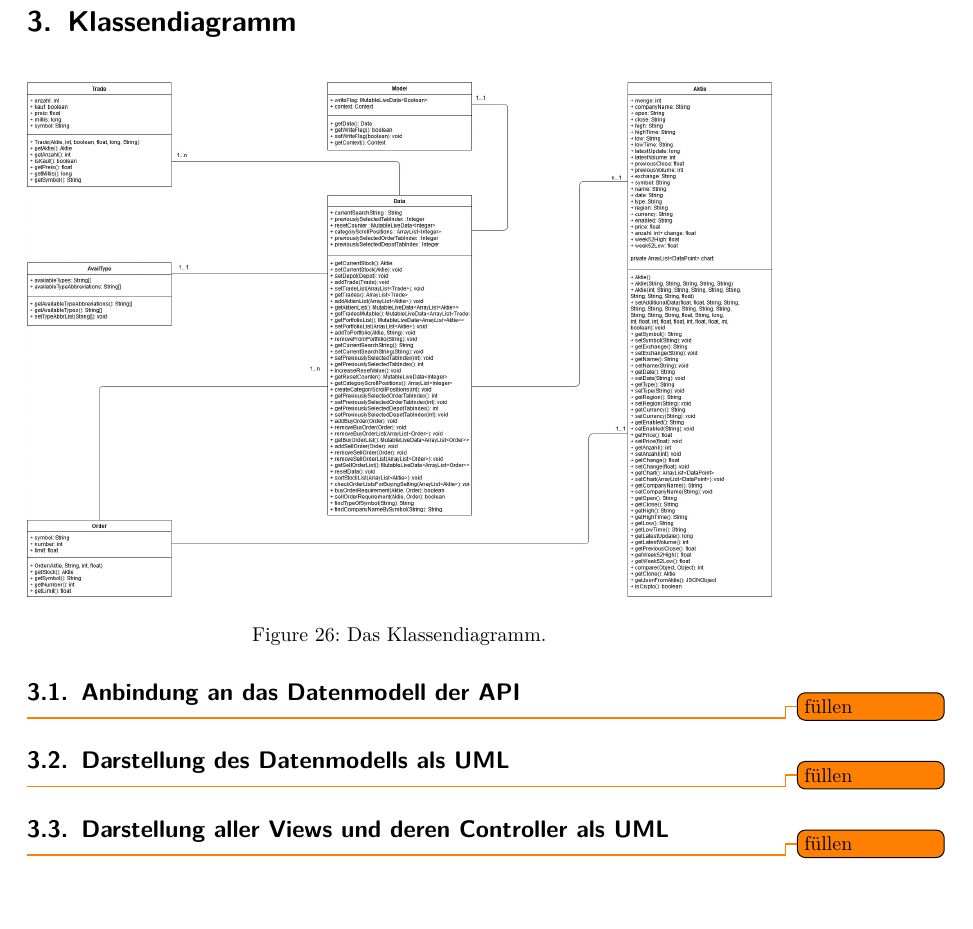
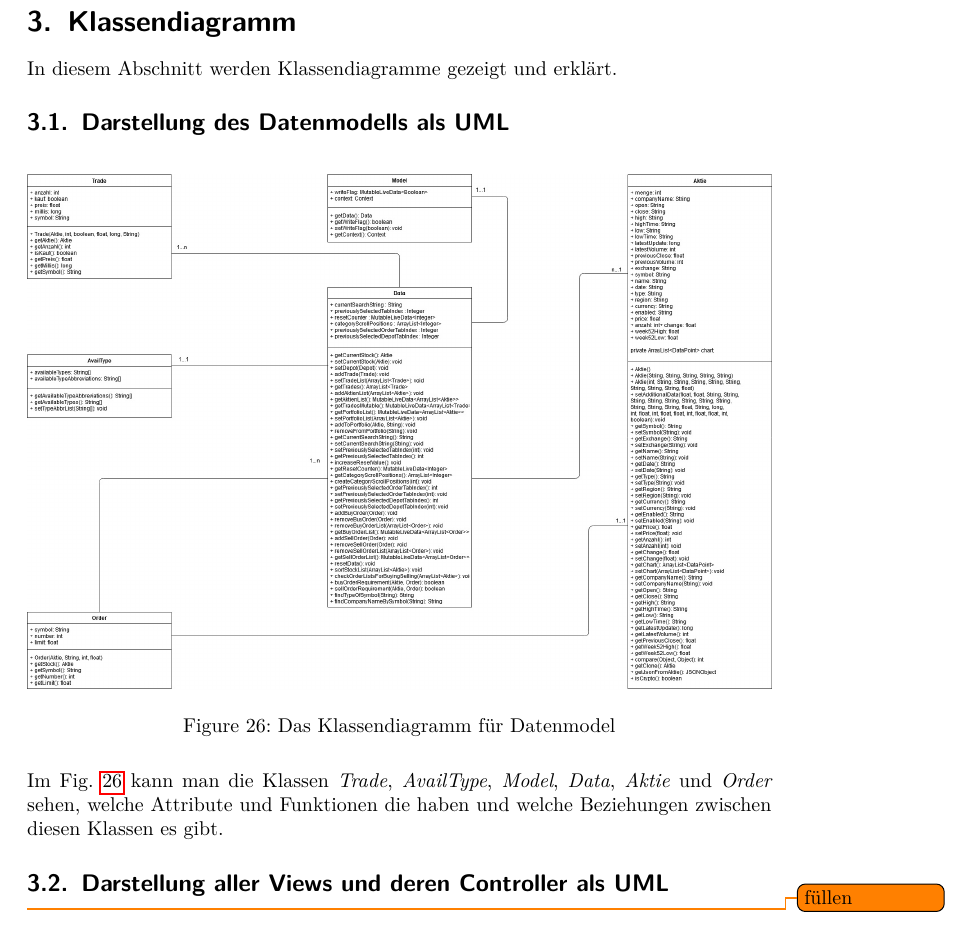
Before and after one commit to Eugen2586/SharesApp, a LaTeX document (Doku/Doku.tex): part of page 35 of 56, cut so that both start at the same text, the shorter picture padded with empty space. Compiled offline with pdfLaTeX.

Commit message:
add description to klassendiagramm

```diff
--- a/Doku/Doku.tex
+++ b/Doku/Doku.tex
@@ -374,18 +374,16 @@ Nach dem man sich endgültig entschieden hat, ein neues Spiel zu starten, öffne
 \subsection{Liste aller Klassen und deren Methoden mit Funktion}
 \todo{füllen}
 \section{Klassendiagramm}
-
+In diesem Abschnitt werden Klassendiagramme gezeigt und erklärt.
+\subsection{Darstellung des Datenmodells als UML}
 \begin{figure}[H]
 	\centering
 	\includegraphics[width=1\textwidth]{Bilder/Diagramme/Klassendiagramm.jpg}
-	\caption{Das Klassendiagramm.}
+	\caption{Das Klassendiagramm für Datenmodel}
+	\label{klassendiagramm}
 \end{figure}
 
-\subsection{Anbindung an das Datenmodell der API}
-\todo{füllen}
-
-\subsection{Darstellung des Datenmodells als UML}
-\todo{füllen}
+Im Fig.~\ref{klassendiagramm} kann man die Klassen \textit{Trade}, \textit{AvailType}, \textit{Model}, \textit{Data}, \textit{Aktie} und \textit{Order} sehen, welche Attribute und Funktionen die haben und welche Beziehungen zwischen diesen Klassen es gibt.
 
 \subsection{Darstellung aller Views und deren Controller als UML}
 \todo{füllen}
```
